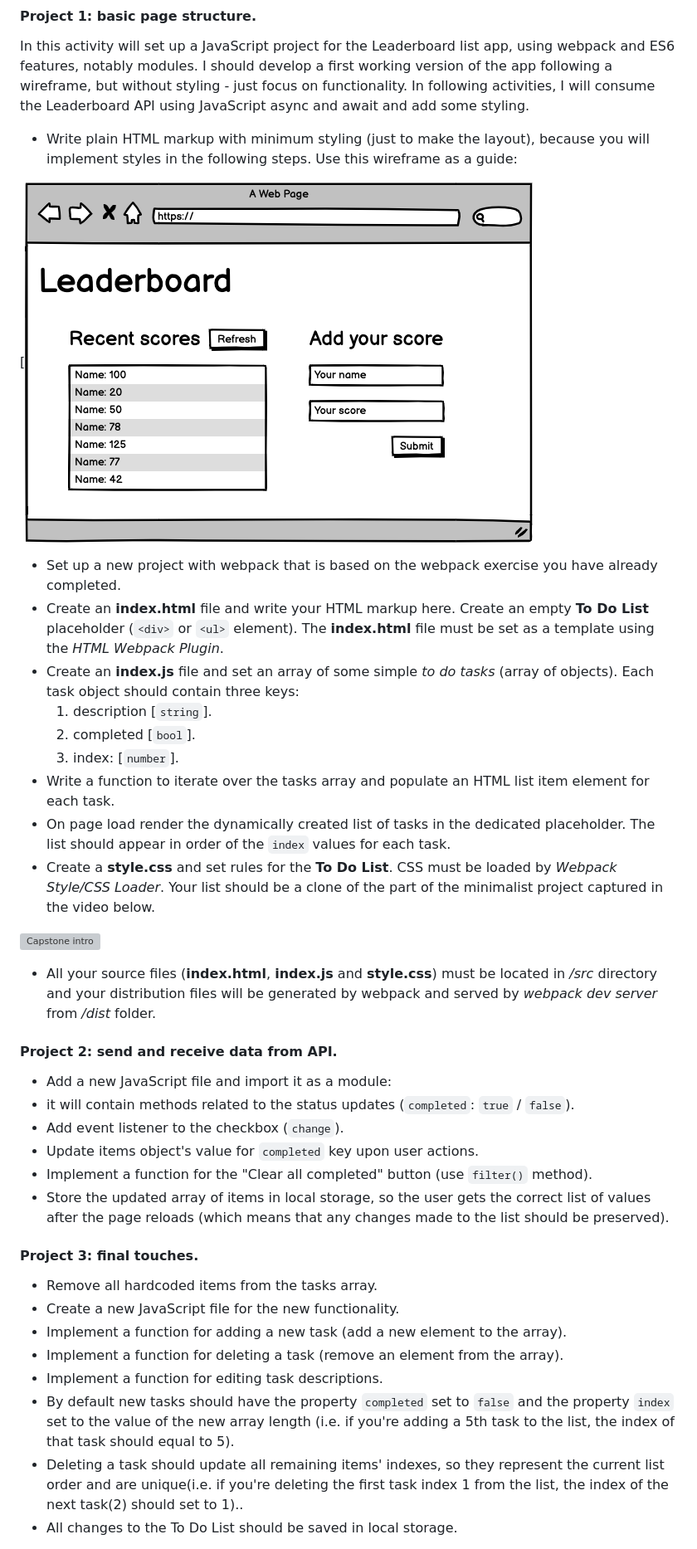
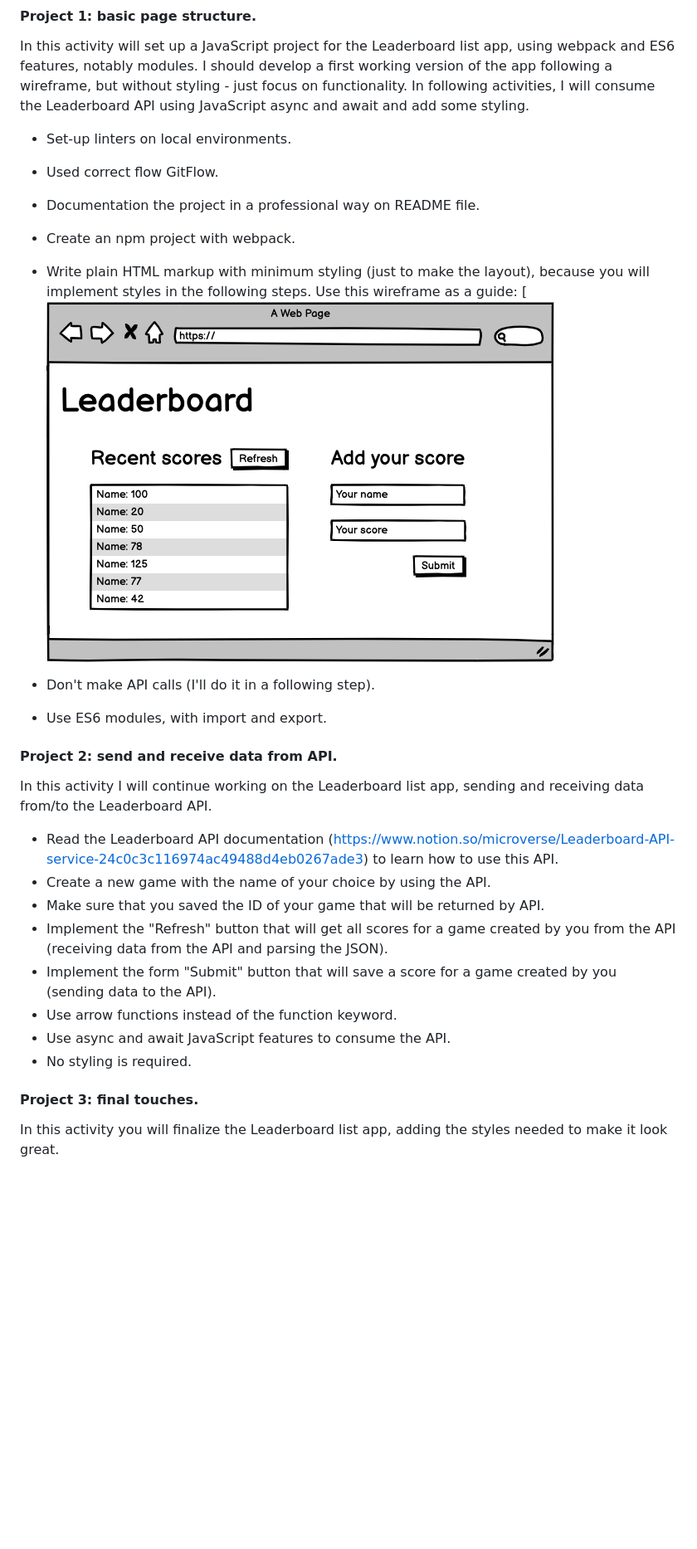
Before and after one commit to fickryiman/Leaderboard, a Markdown page: README.md, the part around the change printed below. Shown: that part at 83% size. Drawn GitHub-style; blank space fills up the shorter version; grey boxes are pictures that could not be loaded.

Commit message:
update readme #2

```diff
--- a/README.md
+++ b/README.md
@@ -47,38 +47,28 @@ The leaderboard website displays scores submitted by different players. It also
 #### Project 1: basic page structure.
 In this activity will set up a JavaScript project for the Leaderboard list app, using webpack and ES6 features, notably modules. I should develop a first working version of the app following a wireframe, but without styling - just focus on functionality. In following activities, I will consume the Leaderboard API using JavaScript async and await and add some styling.
 
+- Set-up linters on local environments.
+- Used correct flow GitFlow.
+- Documentation the project in a professional way on README file.
+- Create an npm project with webpack.
 - Write plain HTML markup with minimum styling (just to make the layout), because you will implement styles in the following steps. Use this wireframe as a guide:
+  [![wireframe intro](https://github.com/fickryiman/Leaderboard/blob/development/images/leaderboard_wireframe.png)
 
-[![wireframe intro](https://github.com/fickryiman/Leaderboard/blob/development/images/leaderboard_wireframe.png)
-
-
-- Set up a new project with webpack that is based on the webpack exercise you have already completed.
-- Create an **index.html** file and write your HTML markup here. Create an empty **To Do List** placeholder (`<div>` or `<ul>` element). The **index.html** file must be set as a template using the *HTML Webpack Plugin*.
-- Create an **index.js** file and set an array of some simple *to do tasks* (array of objects). Each task object should contain three keys:
-  1. description [`string`].
-  2. completed [`bool`].
-  3. index: [`number`].
-- Write a function to iterate over the tasks array and populate an HTML list item element for each task.
-- On page load render the dynamically created list of tasks in the dedicated placeholder. The list should appear in order of the `index` values for each task.
-- Create a **style.css** and set rules for the **To Do List**. CSS must be loaded by *Webpack Style/CSS Loader*. Your list should be a clone of the part of the minimalist project captured in the video below.
-
-[![Capstone intro](https://img.youtube.com/vi/AcUd-_Yjjqg/0.jpg)](https://www.youtube.com/watch?v=AcUd-_Yjjqg)
-- All your source files (**index.html**, **index.js** and **style.css**) must be located in */src* directory and your distribution files will be generated by webpack and served by *webpack dev server* from */dist* folder.
+- Don't make API calls (I'll do it in a following step).
+- Use ES6 modules, with import and export.
 
 #### Project 2: send and receive data from API.
-- Add a new JavaScript file and import it as a module:
-- it will contain methods related to the status updates (`completed`: `true` / `false`).
-- Add event listener to the checkbox (`change`).
-- Update items object's value for `completed` key upon user actions.
-- Implement a function for the "Clear all completed" button (use `filter()` method).
-- Store the updated array of items in local storage, so the user gets the correct list of values after the page reloads (which means that any changes made to the list should be preserved).
+In this activity I will continue working on the Leaderboard list app, sending and receiving data from/to the Leaderboard API.
+
+- Read the Leaderboard API documentation (https://www.notion.so/microverse/Leaderboard-API-service-24c0c3c116974ac49488d4eb0267ade3) to learn how to use this API.
+- Create a new game with the name of your choice by using the API.
+- Make sure that you saved the ID of your game that will be returned by API.
+- Implement the "Refresh" button that will get all scores for a game created by you from the API (receiving data from the API and parsing the JSON).
+- Implement the form "Submit" button that will save a score for a game created by you (sending data to the API).
+- Use arrow functions instead of the function keyword.
+- Use async and await JavaScript features to consume the API.
+- No styling is required.
+
 #### Project 3: final touches.
-- Remove all hardcoded items from the tasks array.
-- Create a new JavaScript file for the new functionality.
-- Implement a function for adding a new task (add a new element to the array).
-- Implement a function for deleting a task (remove an element from the array).
-- Implement a function for editing task descriptions.
-- By default new tasks should have the property `completed` set to `false` and the property `index` set to the value of the new array length (i.e. if you're adding a 5th task to the list, the index of that task should equal to 5).
-- Deleting a task should update all remaining items' indexes, so they represent the current list order and are unique(i.e. if you're deleting the first task index 1 from the list, the index of the next task(2) should set to 1)..
-- All changes to the To Do List should be saved in local storage.
+In this activity you will finalize the Leaderboard list app, adding the styles needed to make it look great.
 
```
Also changed, not shown: other parts of README.md (+14 -7 lines).
